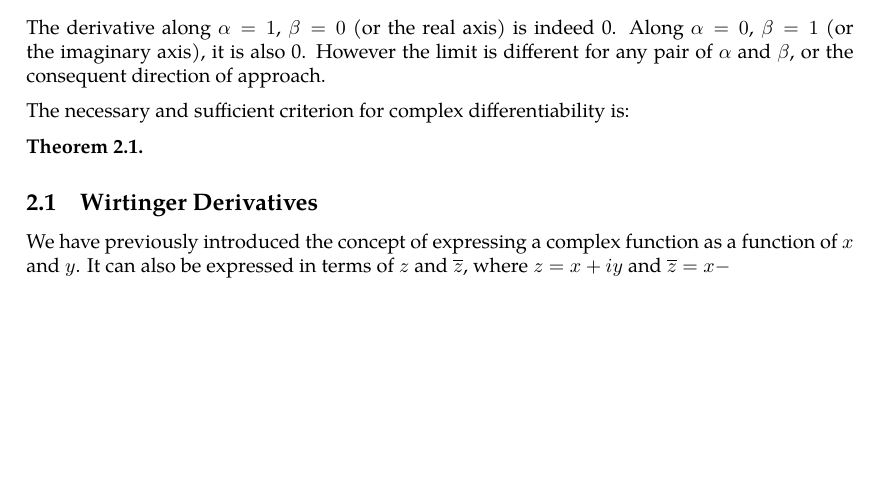
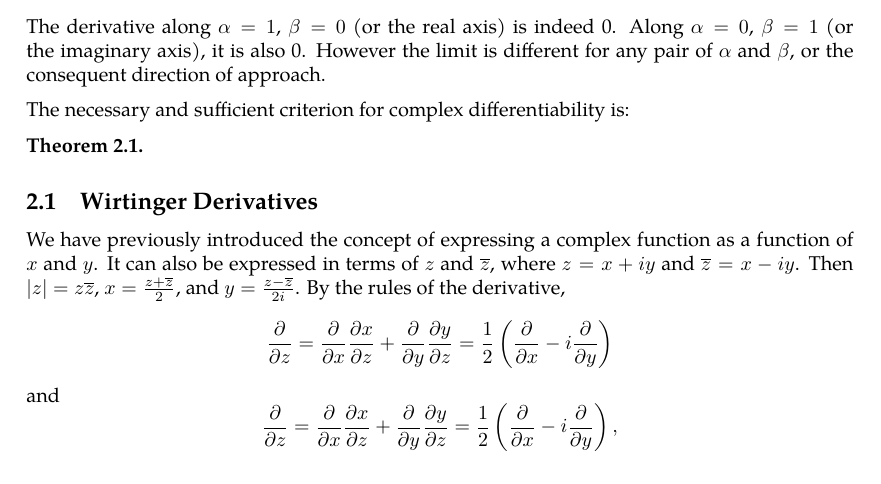
Before and after one commit to slipperking/complex-analysis-latex, a LaTeX document (main.tex): part of page 7 of 8, cut so that both start at the same text, the shorter picture padded with empty space. Compiled offline with pdfLaTeX.

Commit message:
overleaf_to_git (Sat May 17 20:25:38 2025 -0700): update main.tex from r1335 to r1346

```diff
--- a/main.tex
+++ b/main.tex
@@ -201,7 +201,7 @@ The necessary and sufficient criterion for complex differentiability is:
 
 \end{theorem}
 \subsection{Wirtinger Derivatives}
-We have previously introduced the concept of expressing a complex function as a function of \(x\) and \(y\). It can also be expressed in terms of $z$ and $\overline{z}$, where $z=x+iy$ and \(\overline{z}=x-\)
+We have previously introduced the concept of expressing a complex function as a function of \(x\) and \(y\). It can also be expressed in terms of $z$ and $\overline{z}$, where $z=x+iy$ and \(\overline{z}=x-iy\). Then \(|z|=z\overline{z}\), \(x=\frac{z+\overline{z}}{2}\), and \(y=\frac{z-\overline{z}}{2i}\). By the rules of the derivative, \[\pdv{}{z}=\pdv{}{x}\pdv{x}{z}+\pdv{}{y}\pdv{y}{z}=\frac{1}{2}\left(\pdv{}{x}-i\pdv{}{y}\right)\] and \[\pdv{}{z}=\pdv{}{x}\pdv{x}{z}+\pdv{}{y}\pdv{y}{z}=\frac{1}{2}\left(\pdv{}{x}-i\pdv{}{y}\right),\]
 \section{Complex Integration}
 Before we start, it is important to know the differential 2-forms even for a single variable complex function. Consider \(z=x+iy.\)
 \begin{theorem}[Green's Theorem]\label{theorem:complexgreen}
```
